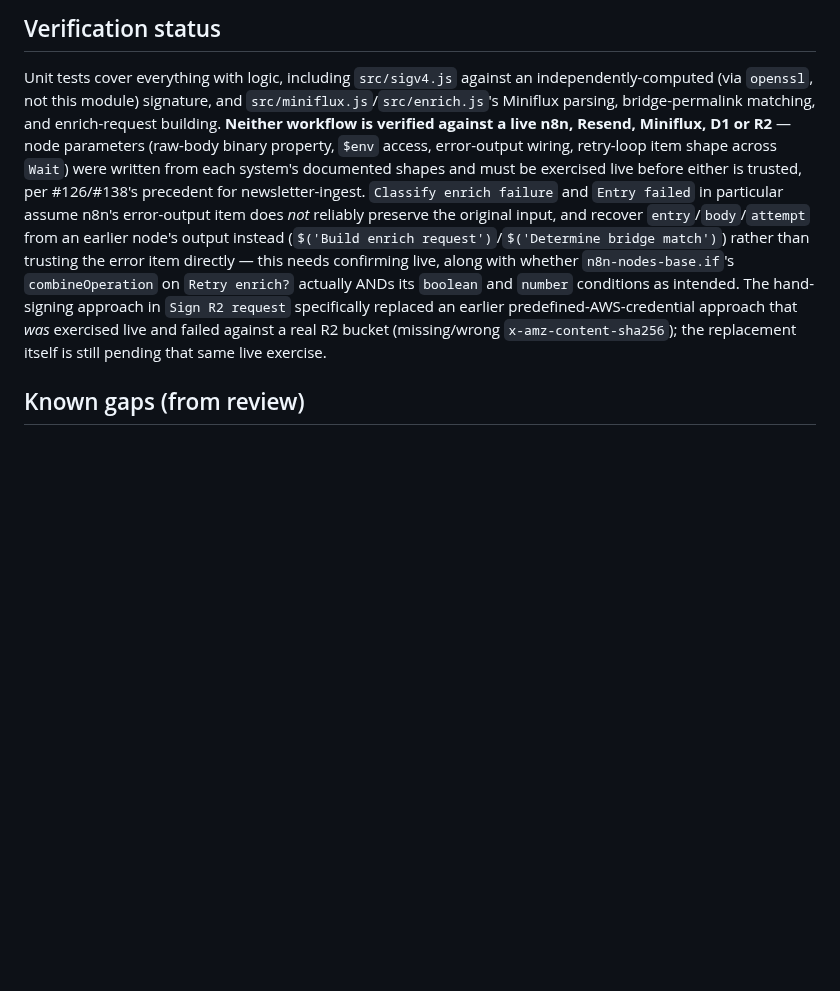
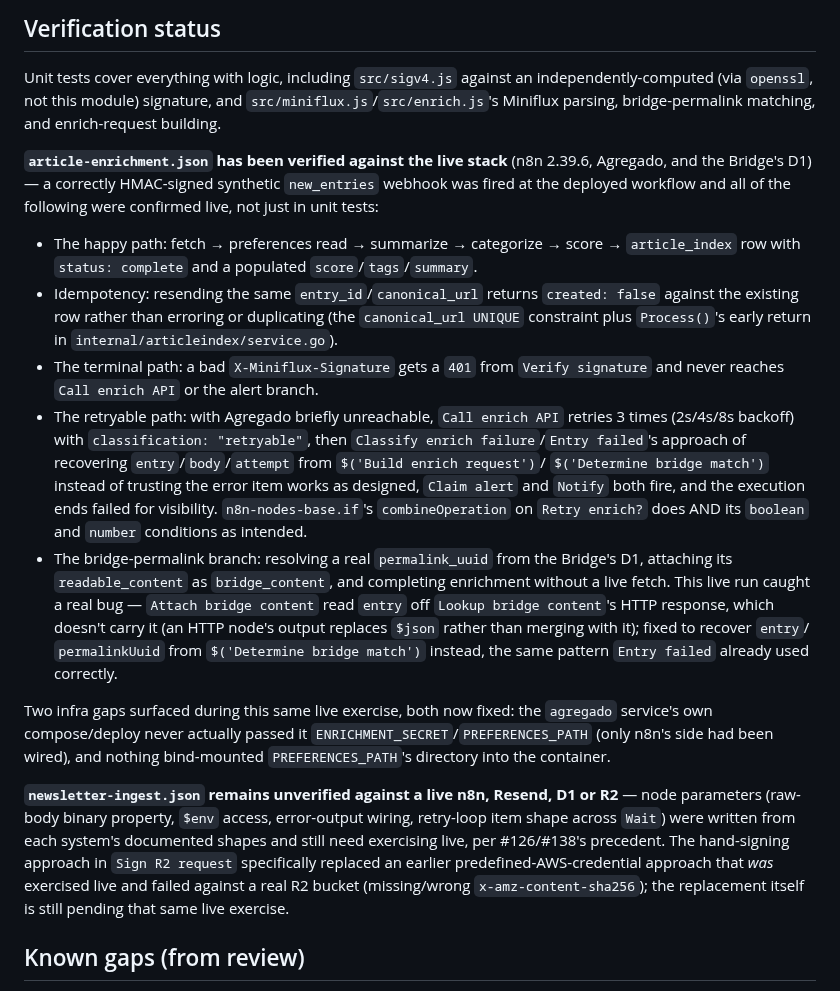
Before and after one commit to ffrt-labs/agregado, a Markdown page: n8n/README.md, the part around the change. Drawn GitHub-style; blank space fills up the shorter version.

Commit message:
docs(n8n): record article-enrichment's live verification in README
#144's workflow has now been exercised against the real stack (n8n
2.39.6, Agregado, the Bridge's D1) covering the happy path,
idempotency, both failure classifications, and the bridge-permalink
branch — the last of which caught and led to fixing a real bug in
Attach bridge content (agregado#149). Drops the "not verified against
live n8n" caveat for this workflow specifically; newsletter-ingest's
caveat is untouched since it hasn't had the same live exercise yet.

Co-Authored-By: Claude Sonnet 5 <noreply@anthropic.com>

```diff
--- a/n8n/README.md
+++ b/n8n/README.md
@@ -162,22 +162,53 @@ Miniflux's webhook secret to the same value as `MINIFLUX_WEBHOOK_SECRET`.
 Unit tests cover everything with logic, including `src/sigv4.js` against an
 independently-computed (via `openssl`, not this module) signature, and
 `src/miniflux.js`/`src/enrich.js`'s Miniflux parsing, bridge-permalink
-matching, and enrich-request building. **Neither workflow is verified against
-a live n8n, Resend, Miniflux, D1 or R2** — node parameters (raw-body binary
-property, `$env` access, error-output wiring, retry-loop item shape across
-`Wait`) were written from each system's documented shapes and must be
-exercised live before either is trusted, per #126/#138's precedent for
-newsletter-ingest. `Classify enrich failure` and `Entry failed` in particular
-assume n8n's error-output item does *not* reliably preserve the original
-input, and recover `entry`/`body`/`attempt` from an earlier node's output
-instead (`$('Build enrich request')`/`$('Determine bridge match')`) rather
-than trusting the error item directly — this needs confirming live, along
-with whether `n8n-nodes-base.if`'s `combineOperation` on `Retry enrich?`
-actually ANDs its `boolean` and `number` conditions as intended. The
-hand-signing approach in `Sign R2 request` specifically replaced an earlier
-predefined-AWS-credential approach that *was* exercised live and failed
-against a real R2 bucket (missing/wrong `x-amz-content-sha256`); the
-replacement itself is still pending that same live exercise.
+matching, and enrich-request building.
+
+**`article-enrichment.json` has been verified against the live stack**
+(n8n 2.39.6, Agregado, and the Bridge's D1) — a correctly HMAC-signed
+synthetic `new_entries` webhook was fired at the deployed workflow and all of
+the following were confirmed live, not just in unit tests:
+
+- The happy path: fetch → preferences read → summarize → categorize → score
+  → `article_index` row with `status: complete` and a populated
+  `score`/`tags`/`summary`.
+- Idempotency: resending the same `entry_id`/`canonical_url` returns
+  `created: false` against the existing row rather than erroring or
+  duplicating (the `canonical_url UNIQUE` constraint plus `Process()`'s
+  early return in `internal/articleindex/service.go`).
+- The terminal path: a bad `X-Miniflux-Signature` gets a `401` from
+  `Verify signature` and never reaches `Call enrich API` or the alert branch.
+- The retryable path: with Agregado briefly unreachable, `Call enrich API`
+  retries 3 times (2s/4s/8s backoff) with `classification: "retryable"`, then
+  `Classify enrich failure`/`Entry failed`'s approach of recovering
+  `entry`/`body`/`attempt` from `$('Build enrich request')`/
+  `$('Determine bridge match')` instead of trusting the error item works as
+  designed, `Claim alert` and `Notify` both fire, and the execution ends
+  failed for visibility. `n8n-nodes-base.if`'s `combineOperation` on
+  `Retry enrich?` does AND its `boolean` and `number` conditions as intended.
+- The bridge-permalink branch: resolving a real `permalink_uuid` from the
+  Bridge's D1, attaching its `readable_content` as `bridge_content`, and
+  completing enrichment without a live fetch. This live run caught a real
+  bug — `Attach bridge content` read `entry` off `Lookup bridge content`'s
+  HTTP response, which doesn't carry it (an HTTP node's output replaces
+  `$json` rather than merging with it); fixed to recover `entry`/
+  `permalinkUuid` from `$('Determine bridge match')` instead, the same
+  pattern `Entry failed` already used correctly.
+
+Two infra gaps surfaced during this same live exercise, both now fixed: the
+`agregado` service's own compose/deploy never actually passed it
+`ENRICHMENT_SECRET`/`PREFERENCES_PATH` (only n8n's side had been wired), and
+nothing bind-mounted `PREFERENCES_PATH`'s directory into the container.
+
+**`newsletter-ingest.json` remains unverified against a live n8n, Resend, D1
+or R2** — node parameters (raw-body binary property, `$env` access,
+error-output wiring, retry-loop item shape across `Wait`) were written from
+each system's documented shapes and still need exercising live, per
+#126/#138's precedent. The hand-signing approach in `Sign R2 request`
+specifically replaced an earlier predefined-AWS-credential approach that
+*was* exercised live and failed against a real R2 bucket (missing/wrong
+`x-amz-content-sha256`); the replacement itself is still pending that same
+live exercise.
 
 ## Known gaps (from review)
 
```
